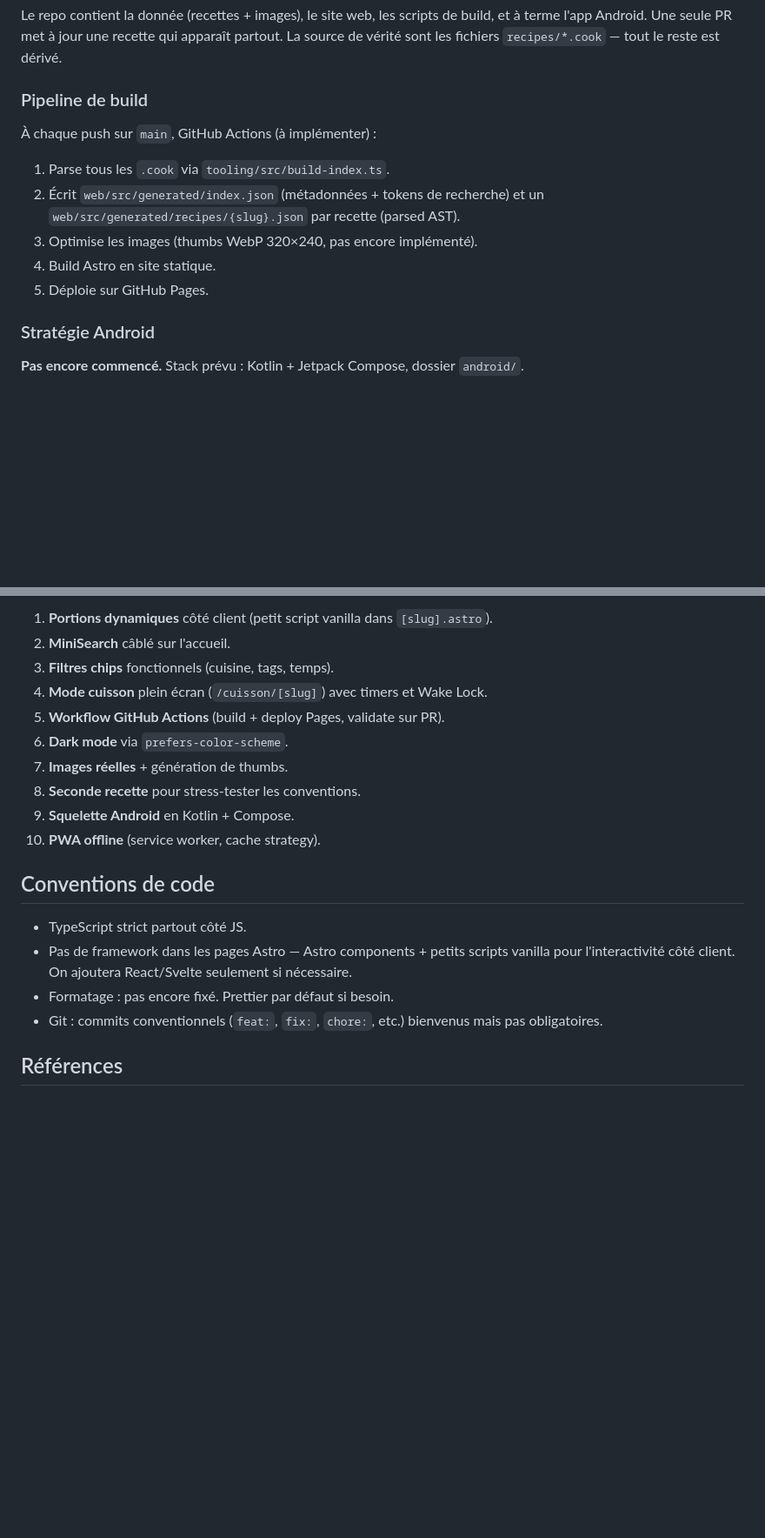
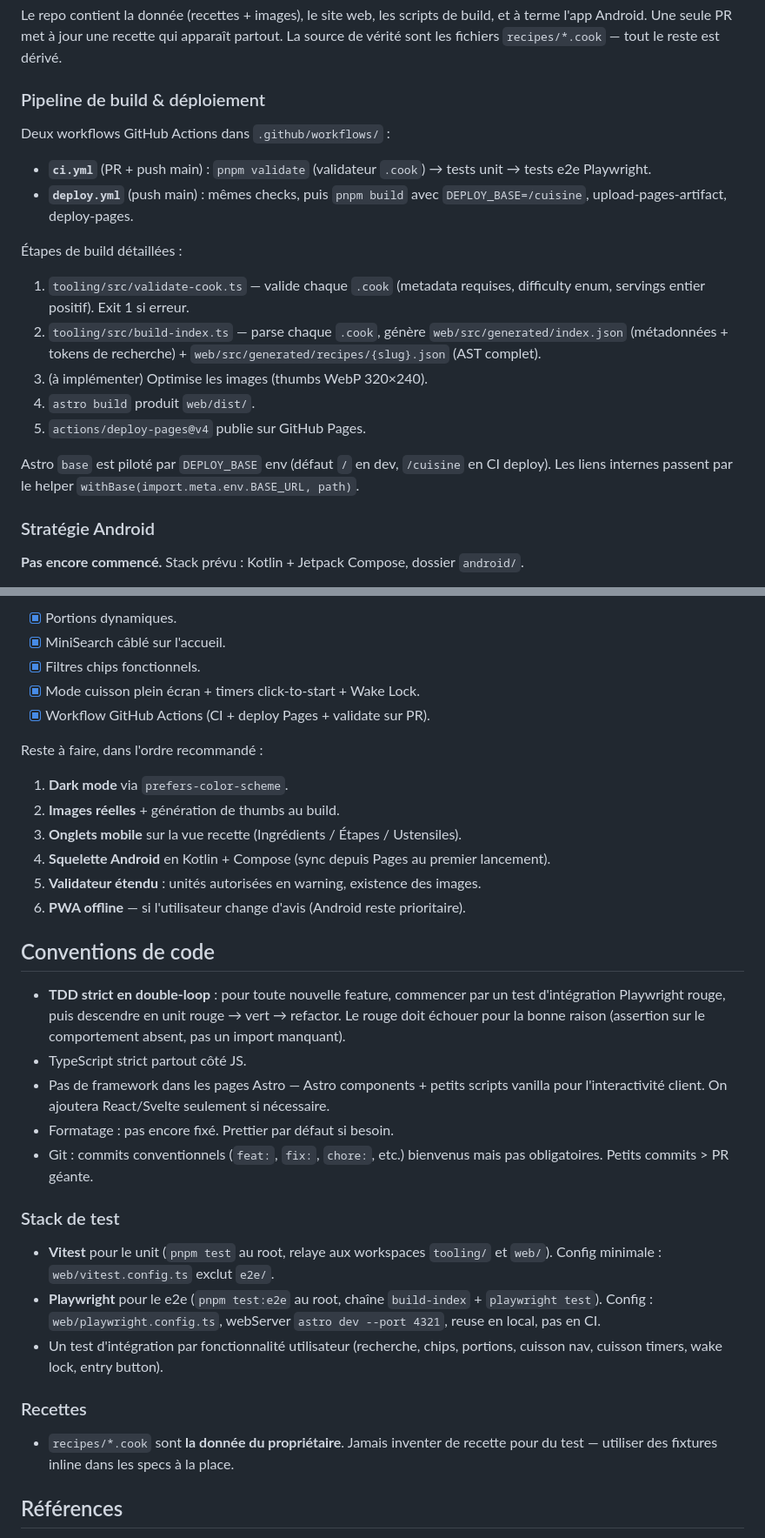
Before and after one commit to vferries/cuisine, a Markdown page: AGENTS.md, 2 parts joined by grey strips. Shown at 87% size. Drawn GitHub-style; blank space fills up the shorter version.

```diff
--- a/AGENTS.md
+++ b/AGENTS.md
@@ -16,15 +16,22 @@ Projet personnel : un site web + une app Android native pour consulter mes recet
 
 Le repo contient la donnée (recettes + images), le site web, les scripts de build, et à terme l'app Android. Une seule PR met à jour une recette qui apparaît partout. La source de vérité sont les fichiers `recipes/*.cook` — tout le reste est dérivé.
 
-### Pipeline de build
+### Pipeline de build & déploiement
 
-À chaque push sur `main`, GitHub Actions (à implémenter) :
+Deux workflows GitHub Actions dans `.github/workflows/` :
 
-1. Parse tous les `.cook` via `tooling/src/build-index.ts`.
-2. Écrit `web/src/generated/index.json` (métadonnées + tokens de recherche) et un `web/src/generated/recipes/{slug}.json` par recette (parsed AST).
-3. Optimise les images (thumbs WebP 320×240, pas encore implémenté).
-4. Build Astro en site statique.
-5. Déploie sur GitHub Pages.
+- **`ci.yml`** (PR + push main) : `pnpm validate` (validateur `.cook`) → tests unit → tests e2e Playwright.
+- **`deploy.yml`** (push main) : mêmes checks, puis `pnpm build` avec `DEPLOY_BASE=/cuisine`, upload-pages-artifact, deploy-pages.
+
+Étapes de build détaillées :
+
+1. `tooling/src/validate-cook.ts` — valide chaque `.cook` (metadata requises, difficulty enum, servings entier positif). Exit 1 si erreur.
+2. `tooling/src/build-index.ts` — parse chaque `.cook`, génère `web/src/generated/index.json` (métadonnées + tokens de recherche) + `web/src/generated/recipes/{slug}.json` (AST complet).
+3. (à implémenter) Optimise les images (thumbs WebP 320×240).
+4. `astro build` produit `web/dist/`.
+5. `actions/deploy-pages@v4` publie sur GitHub Pages.
+
+Astro `base` est piloté par `DEPLOY_BASE` env (défaut `/` en dev, `/cuisine` en CI deploy). Les liens internes passent par le helper `withBase(import.meta.env.BASE_URL, path)`.
 
 ### Stratégie Android
 
@@ -127,21 +139,36 @@ Dans l'ordre que je recommande :
 
-1. **Portions dynamiques** côté client (petit script vanilla dans `[slug].astro`).
-2. **MiniSearch** câblé sur l'accueil.
-3. **Filtres chips** fonctionnels (cuisine, tags, temps).
-4. **Mode cuisson** plein écran (`/cuisson/[slug]`) avec timers et Wake Lock.
-5. **Workflow GitHub Actions** (build + deploy Pages, validate sur PR).
-6. **Dark mode** via `prefers-color-scheme`.
-7. **Images réelles** + génération de thumbs.
-8. **Seconde recette** pour stress-tester les conventions.
-9. **Squelette Android** en Kotlin + Compose.
-10. **PWA offline** (service worker, cache strategy).
+- [x] Portions dynamiques.
+- [x] MiniSearch câblé sur l'accueil.
+- [x] Filtres chips fonctionnels.
+- [x] Mode cuisson plein écran + timers click-to-start + Wake Lock.
+- [x] Workflow GitHub Actions (CI + deploy Pages + validate sur PR).
+
+Reste à faire, dans l'ordre recommandé :
+
+1. **Dark mode** via `prefers-color-scheme`.
+2. **Images réelles** + génération de thumbs au build.
+3. **Onglets mobile** sur la vue recette (Ingrédients / Étapes / Ustensiles).
+4. **Squelette Android** en Kotlin + Compose (sync depuis Pages au premier lancement).
+5. **Validateur étendu** : unités autorisées en warning, existence des images.
+6. **PWA offline** — si l'utilisateur change d'avis (Android reste prioritaire).
 
 ## Conventions de code
 
+- **TDD strict en double-loop** : pour toute nouvelle feature, commencer par un test d'intégration Playwright rouge, puis descendre en unit rouge → vert → refactor. Le rouge doit échouer pour la bonne raison (assertion sur le comportement absent, pas un import manquant).
 - TypeScript strict partout côté JS.
-- Pas de framework dans les pages Astro — Astro components + petits scripts vanilla pour l'interactivité côté client. On ajoutera React/Svelte seulement si nécessaire.
+- Pas de framework dans les pages Astro — Astro components + petits scripts vanilla pour l'interactivité client. On ajoutera React/Svelte seulement si nécessaire.
 - Formatage : pas encore fixé. Prettier par défaut si besoin.
-- Git : commits conventionnels (`feat:`, `fix:`, `chore:`, etc.) bienvenus mais pas obligatoires.
+- Git : commits conventionnels (`feat:`, `fix:`, `chore:`, etc.) bienvenus mais pas obligatoires. Petits commits > PR géante.
+
+### Stack de test
+
+- **Vitest** pour le unit (`pnpm test` au root, relaye aux workspaces `tooling/` et `web/`). Config minimale : `web/vitest.config.ts` exclut `e2e/`.
+- **Playwright** pour le e2e (`pnpm test:e2e` au root, chaîne `build-index` + `playwright test`). Config : `web/playwright.config.ts`, webServer `astro dev --port 4321`, reuse en local, pas en CI.
+- Un test d'intégration par fonctionnalité utilisateur (recherche, chips, portions, cuisson nav, cuisson timers, wake lock, entry button).
+
+### Recettes
+
+- `recipes/*.cook` sont **la donnée du propriétaire**. Jamais inventer de recette pour du test — utiliser des fixtures inline dans les specs à la place.
 
 ## Références
 
```
Also changed, not shown: other parts of AGENTS.md (+30 -23 lines).
